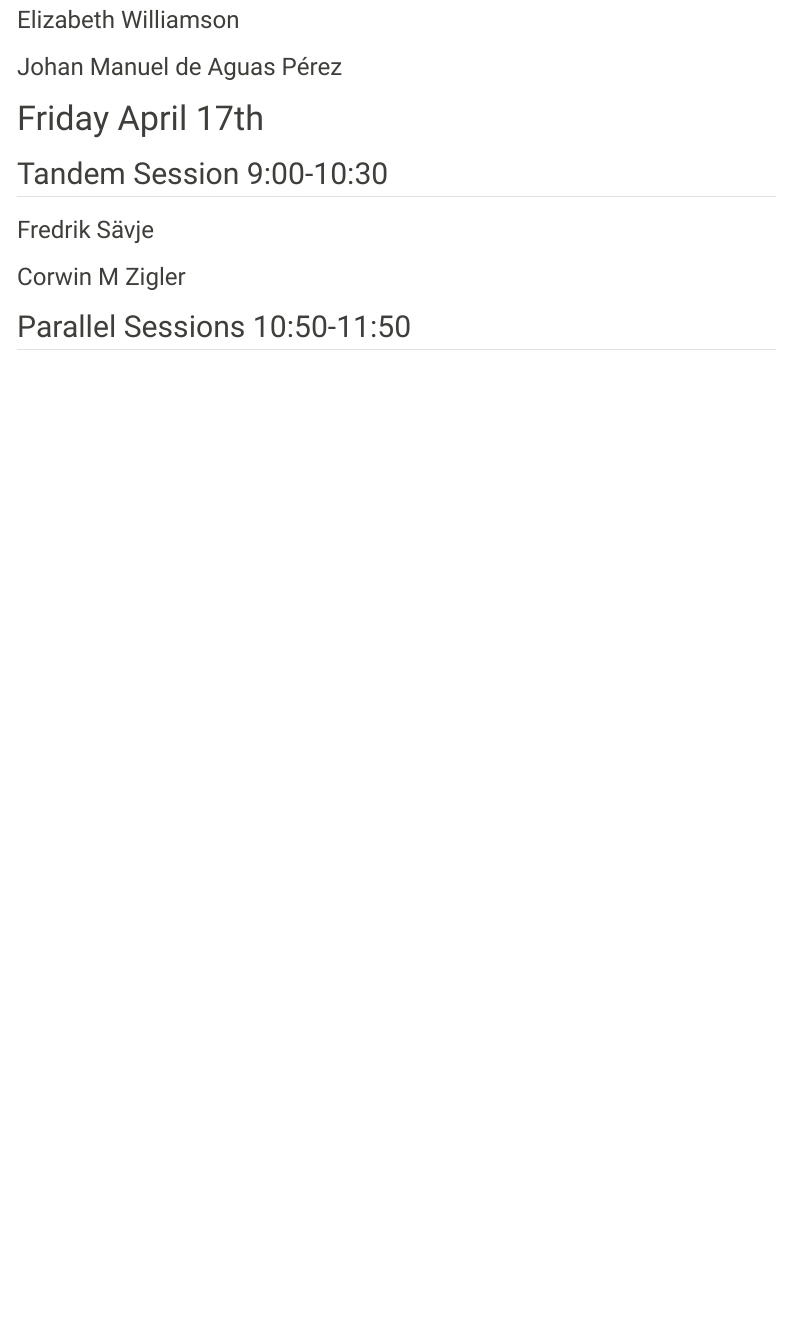
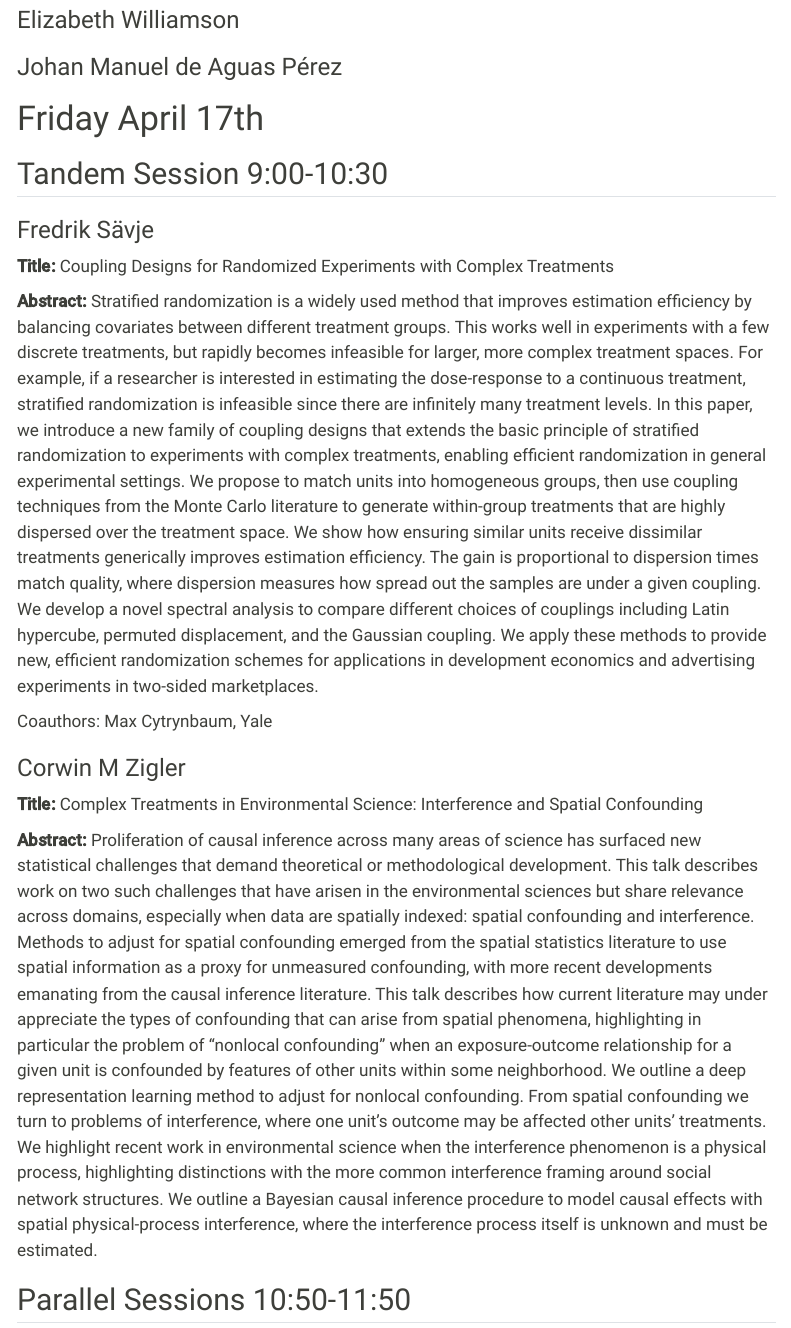
Before and after one commit to european-cim/oxford-2026, a Quarto document (program/talk-abstracts.qmd): the page in a window 1100 px wide, from 2410 px down. Rendered offline with R 4.5, knitr and Pandoc in place of Quarto, with nearby package versions; menus at the side of the page are left out.

Commit message:
fredcorwin

```diff
--- a/program/talk-abstracts.qmd
+++ b/program/talk-abstracts.qmd
@@ -388,7 +388,33 @@ Coauthors: Liesbet De Bus, Stijn Vansteelandt, Oliver Dukes
 
 ### Fredrik Sävje
 
+**Title:** Coupling Designs for Randomized Experiments with Complex Treatments
+
+**Abstract:**
+Stratified randomization is a widely used method that improves estimation efficiency by balancing covariates between different treatment groups. This works well in experiments with a few discrete treatments, but rapidly becomes infeasible for larger, more complex treatment spaces. For example, if a researcher is interested in estimating the dose-response to a continuous treatment, stratified randomization is infeasible since there are infinitely many treatment levels. In this paper, we introduce a new family of coupling designs that extends the basic principle of stratified randomization to experiments with complex treatments, enabling efficient randomization in general experimental settings. We propose to match units into homogeneous groups, then use coupling techniques from the Monte Carlo literature to generate within-group treatments that are highly dispersed over the treatment space. We show how ensuring similar units receive dissimilar treatments generically improves estimation efficiency. The gain is proportional to dispersion times match quality, where dispersion measures how spread out the samples are under a given coupling. We develop a novel spectral analysis to compare different choices of couplings including Latin hypercube, permuted displacement, and the Gaussian coupling. We apply these methods to provide new, efficient randomization schemes for applications in development economics and advertising experiments in two-sided marketplaces.
+
+Coauthors: Max Cytrynbaum, Yale
+
 ### Corwin M Zigler
+
+**Title:** Complex Treatments in Environmental Science: Interference and Spatial Confounding
+
+**Abstract:**
+Proliferation of causal inference across many areas of science has surfaced new statistical challenges that
+demand theoretical or methodological development. This talk describes work on two such challenges that have
+arisen in the environmental sciences but share relevance across domains, especially when data are spatially
+indexed: spatial confounding and interference. Methods to adjust for spatial confounding emerged from the
+spatial statistics literature to use spatial information as a proxy for unmeasured confounding, with more recent
+developments emanating from the causal inference literature. This talk describes how current literature may
+under appreciate the types of confounding that can arise from spatial phenomena, highlighting in particular the
+problem of "nonlocal confounding" when an exposure-outcome relationship for a given unit is confounded by
+features of other units within some neighborhood. We outline a deep representation learning method to adjust
+for nonlocal confounding. From spatial confounding we turn to problems of interference, where one unit’s
+outcome may be affected other units’ treatments. We highlight recent work in environmental science when the
+interference phenomenon is a physical process, highlighting distinctions with the more common interference
+framing around social network structures. We outline a Bayesian causal inference procedure to model causal
+effects with spatial physical-process interference, where the interference process itself is unknown and must be
+estimated.
 
 ## Parallel Sessions 10:50-11:50
 
```
Also changed, not shown: program/index.qmd (+1 -1 lines), docs/search.json, 4 other files.
